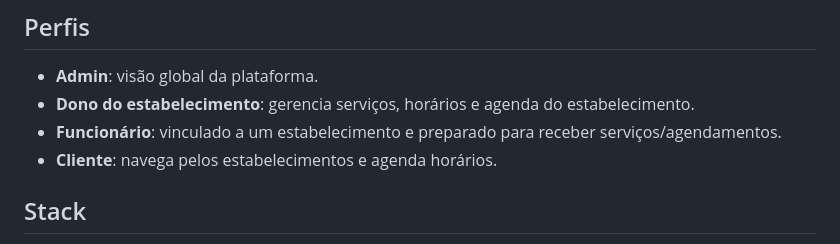
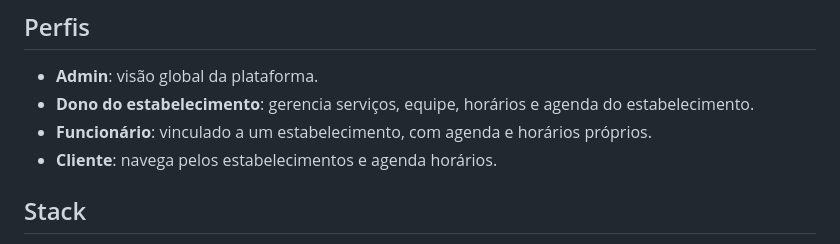
Before and after one commit to MiguelAlmeidaJ/agenda-cli, a Markdown page: README.md, the part around one of its changes. Rendered like a GitHub page.

```diff
--- a/README.md
+++ b/README.md
@@ -5,8 +5,8 @@ Sistema web multi-tenant de agendamentos feito em PHP + MySQL, com interface em
 ## Perfis
 
 - **Admin**: visão global da plataforma.
-- **Dono do estabelecimento**: gerencia serviços, horários e agenda do estabelecimento.
-- **Funcionário**: vinculado a um estabelecimento e preparado para receber serviços/agendamentos.
+- **Dono do estabelecimento**: gerencia serviços, equipe, horários e agenda do estabelecimento.
+- **Funcionário**: vinculado a um estabelecimento, com agenda e horários próprios.
 - **Cliente**: navega pelos estabelecimentos e agenda horários.
 
 ## Stack
```
Also changed, not shown: other parts of README.md (+32 -8 lines).
